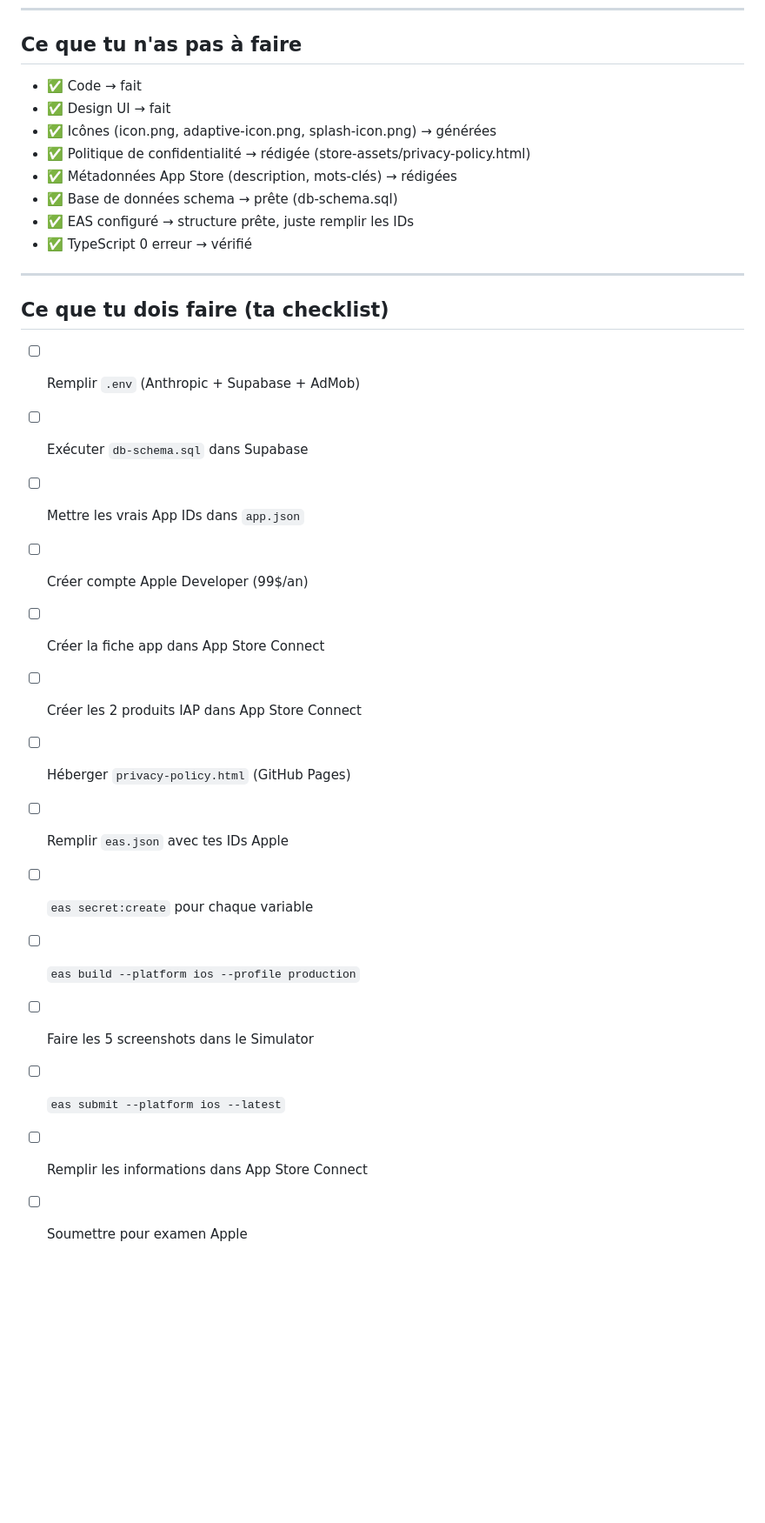
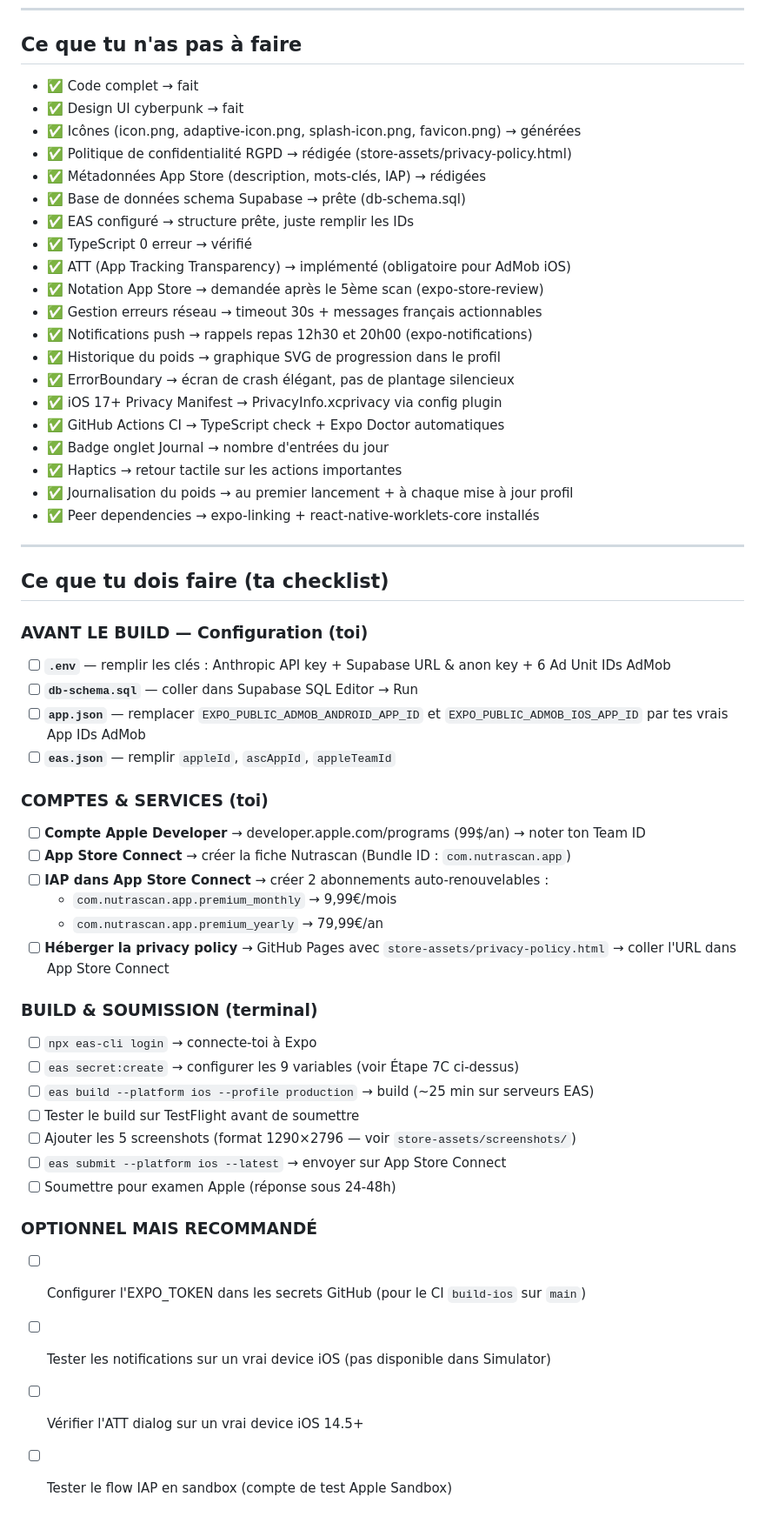
Before and after one commit to teodortomilobednarz-ai/Assistant-teodor, a Markdown page: store-assets/SETUP-GUIDE.md, the part around the change. Shown at 87% size. GitHub-like rendering; blank space fills up the shorter version.

Commit message:
docs: mise à jour checklist SETUP-GUIDE avec tout ce qui a été complété
Co-Authored-By: Claude Sonnet 4.6 <noreply@anthropic.com>
Claude-Session: https://claude.ai/code/session_01B8cHh4MTrGJCtAFpSC9ZqA

```diff
--- a/store-assets/SETUP-GUIDE.md
+++ b/store-assets/SETUP-GUIDE.md
@@ -195,30 +195,60 @@ Apple répond généralement en **24-48 heures**.
 
 ## Ce que tu n'as pas à faire
 
-- ✅ Code → fait
-- ✅ Design UI → fait
-- ✅ Icônes (icon.png, adaptive-icon.png, splash-icon.png) → générées
-- ✅ Politique de confidentialité → rédigée (store-assets/privacy-policy.html)
-- ✅ Métadonnées App Store (description, mots-clés) → rédigées
-- ✅ Base de données schema → prête (db-schema.sql)
+- ✅ Code complet → fait
+- ✅ Design UI cyberpunk → fait
+- ✅ Icônes (icon.png, adaptive-icon.png, splash-icon.png, favicon.png) → générées
+- ✅ Politique de confidentialité RGPD → rédigée (store-assets/privacy-policy.html)
+- ✅ Métadonnées App Store (description, mots-clés, IAP) → rédigées
+- ✅ Base de données schema Supabase → prête (db-schema.sql)
 - ✅ EAS configuré → structure prête, juste remplir les IDs
 - ✅ TypeScript 0 erreur → vérifié
+- ✅ ATT (App Tracking Transparency) → implémenté (obligatoire pour AdMob iOS)
+- ✅ Notation App Store → demandée après le 5ème scan (expo-store-review)
+- ✅ Gestion erreurs réseau → timeout 30s + messages français actionnables
+- ✅ Notifications push → rappels repas 12h30 et 20h00 (expo-notifications)
+- ✅ Historique du poids → graphique SVG de progression dans le profil
+- ✅ ErrorBoundary → écran de crash élégant, pas de plantage silencieux
+- ✅ iOS 17+ Privacy Manifest → PrivacyInfo.xcprivacy via config plugin
+- ✅ GitHub Actions CI → TypeScript check + Expo Doctor automatiques
+- ✅ Badge onglet Journal → nombre d'entrées du jour
+- ✅ Haptics → retour tactile sur les actions importantes
+- ✅ Journalisation du poids → au premier lancement + à chaque mise à jour profil
+- ✅ Peer dependencies → expo-linking + react-native-worklets-core installés
 
 ---
 
 ## Ce que tu dois faire (ta checklist)
 
-- [ ] Remplir `.env` (Anthropic + Supabase + AdMob)
-- [ ] Exécuter `db-schema.sql` dans Supabase
-- [ ] Mettre les vrais App IDs dans `app.json`
-- [ ] Créer compte Apple Developer (99$/an)
-- [ ] Créer la fiche app dans App Store Connect
-- [ ] Créer les 2 produits IAP dans App Store Connect
-- [ ] Héberger `privacy-policy.html` (GitHub Pages)
-- [ ] Remplir `eas.json` avec tes IDs Apple
-- [ ] `eas secret:create` pour chaque variable
-- [ ] `eas build --platform ios --profile production`
-- [ ] Faire les 5 screenshots dans le Simulator
-- [ ] `eas submit --platform ios --latest`
-- [ ] Remplir les informations dans App Store Connect
-- [ ] Soumettre pour examen Apple
+### AVANT LE BUILD — Configuration (toi)
+
+- [ ] **`.env`** — remplir les clés : Anthropic API key + Supabase URL & anon key + 6 Ad Unit IDs AdMob
+- [ ] **`db-schema.sql`** — coller dans Supabase SQL Editor → Run
+- [ ] **`app.json`** — remplacer `EXPO_PUBLIC_ADMOB_ANDROID_APP_ID` et `EXPO_PUBLIC_ADMOB_IOS_APP_ID` par tes vrais App IDs AdMob
+- [ ] **`eas.json`** — remplir `appleId`, `ascAppId`, `appleTeamId`
+
+### COMPTES & SERVICES (toi)
+
+- [ ] **Compte Apple Developer** → developer.apple.com/programs (99$/an) → noter ton Team ID
+- [ ] **App Store Connect** → créer la fiche Nutrascan (Bundle ID : `com.nutrascan.app`)
+- [ ] **IAP dans App Store Connect** → créer 2 abonnements auto-renouvelables :
+  - `com.nutrascan.app.premium_monthly` → 9,99€/mois
+  - `com.nutrascan.app.premium_yearly` → 79,99€/an
+- [ ] **Héberger la privacy policy** → GitHub Pages avec `store-assets/privacy-policy.html` → coller l'URL dans App Store Connect
+
+### BUILD & SOUMISSION (terminal)
+
+- [ ] `npx eas-cli login` → connecte-toi à Expo
+- [ ] `eas secret:create` → configurer les 9 variables (voir Étape 7C ci-dessus)
+- [ ] `eas build --platform ios --profile production` → build (~25 min sur serveurs EAS)
+- [ ] Tester le build sur TestFlight avant de soumettre
+- [ ] Ajouter les 5 screenshots (format 1290×2796 — voir `store-assets/screenshots/`)
+- [ ] `eas submit --platform ios --latest` → envoyer sur App Store Connect
+- [ ] Soumettre pour examen Apple (réponse sous 24-48h)
+
+### OPTIONNEL MAIS RECOMMANDÉ
+
+- [ ] Configurer l'EXPO_TOKEN dans les secrets GitHub (pour le CI `build-ios` sur `main`)
+- [ ] Tester les notifications sur un vrai device iOS (pas disponible dans Simulator)
+- [ ] Vérifier l'ATT dialog sur un vrai device iOS 14.5+
+- [ ] Tester le flow IAP en sandbox (compte de test Apple Sandbox)
```
